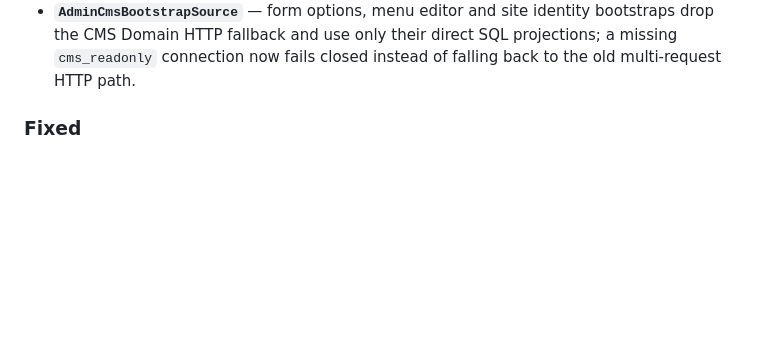
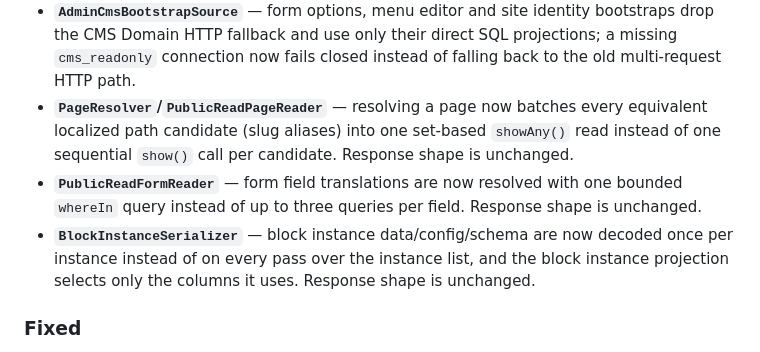
Before and after one commit to dcardenasl/teatromuseo-bff, a Markdown page: CHANGELOG.md, the part around the change. Drawn GitHub-style; blank space fills up the shorter version.

Commit message:
docs(changelog): document page candidate batching, form translation batching, and block instance projection narrowing

```diff
--- a/CHANGELOG.md
+++ b/CHANGELOG.md
@@ -94,6 +94,17 @@ and this project adheres to [Semantic Versioning](https://semver.org/spec/v2.0.0
   bootstraps drop the CMS Domain HTTP fallback and use only their direct SQL
   projections; a missing `cms_readonly` connection now fails closed instead of
   falling back to the old multi-request HTTP path.
+- **`PageResolver`/`PublicReadPageReader`** — resolving a page now batches every
+  equivalent localized path candidate (slug aliases) into one set-based `showAny()`
+  read instead of one sequential `show()` call per candidate. Response shape is
+  unchanged.
+- **`PublicReadFormReader`** — form field translations are now resolved with one
+  bounded `whereIn` query instead of up to three queries per field. Response
+  shape is unchanged.
+- **`BlockInstanceSerializer`** — block instance data/config/schema are now
+  decoded once per instance instead of on every pass over the instance list, and
+  the block instance projection selects only the columns it uses. Response shape
+  is unchanged.
 
 ### Fixed
 
```
